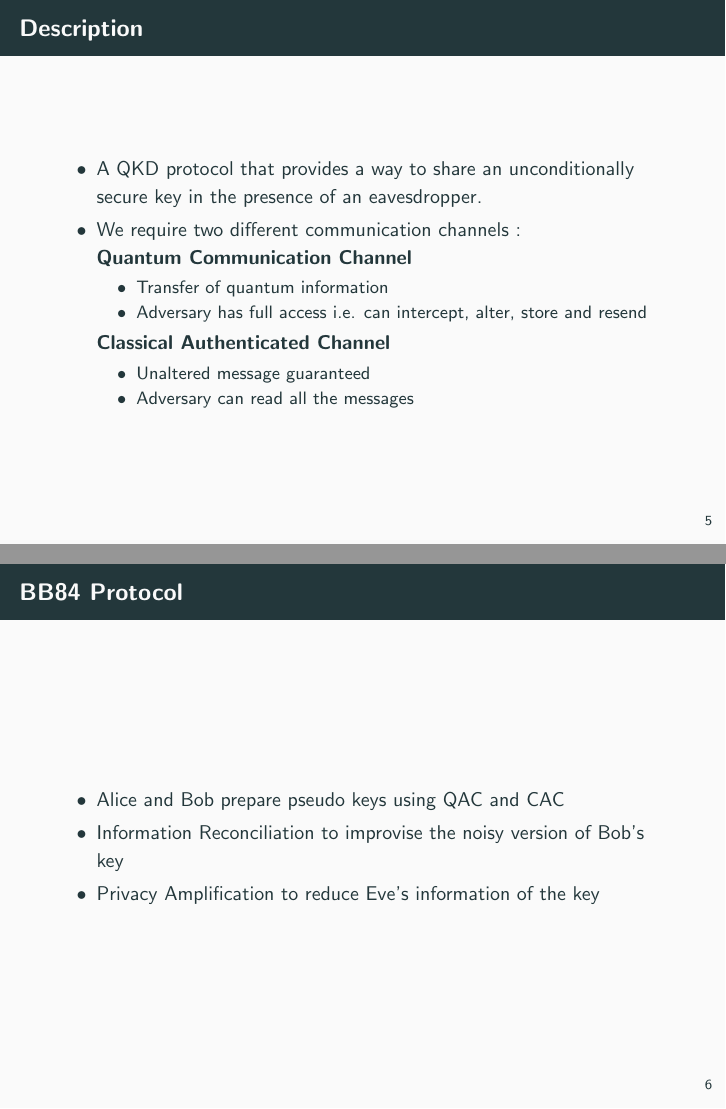
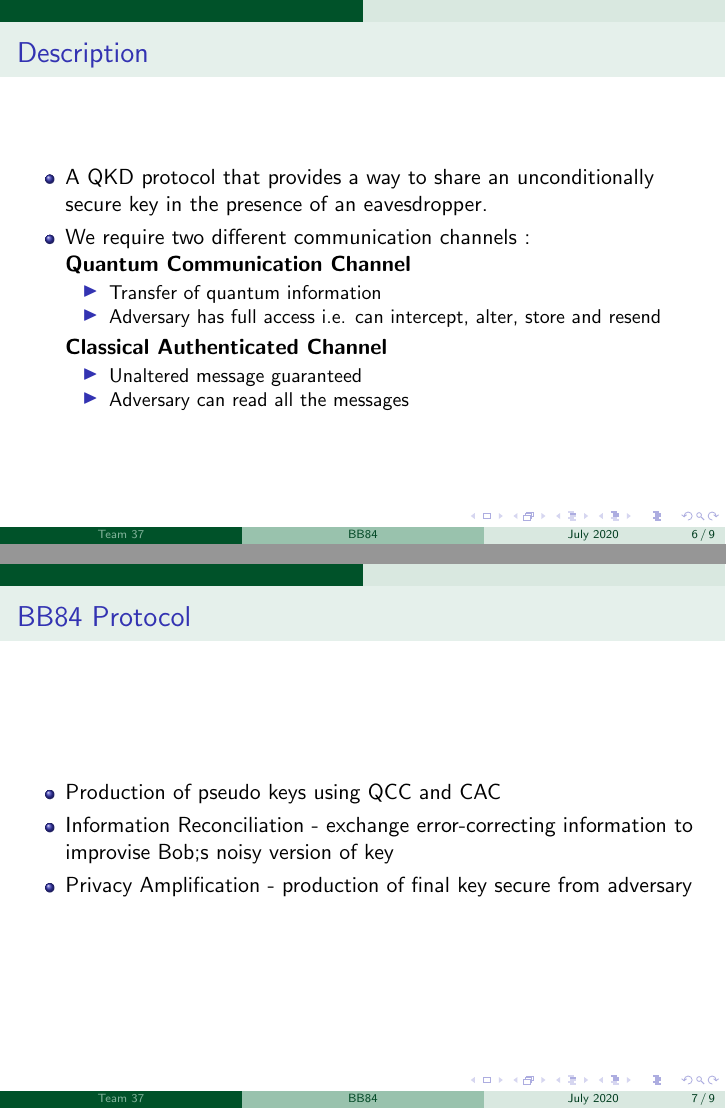
Before and after one commit to rathilakshika/The-BB84-Protocol, LaTeX slides (presentation.tex): pages 8 and 11 of 13 before the commit and pages 13 and 16 of 18 after it, joined at a grey line. Compiled offline with pdfLaTeX.

Commit message:
Update the stages in protocol

```diff
--- a/presentation.tex
+++ b/presentation.tex
@@ -1,6 +1,6 @@
-\documentclass[10 pt]{beamer}
+\documentclass{beamer}
 
-\usetheme{metropolis}
+\usetheme{EastLansing}
 
 \title[BB84]{BB84}
 \subtitle{A Quantum Key Distribution Protocol}
@@ -46,7 +46,7 @@
 \end{frame}
 
 \begin{frame}{Description}
-    \begin{itemize}
+    \begin{itemize}[<+->]
         \item A QKD protocol that provides a way to share an unconditionally secure key in the presence of an eavesdropper.\\
         \item We require two different communication channels : \\
             \textbf{Quantum Communication Channel} \\
@@ -64,9 +64,9 @@
 
 \begin{frame}{BB84 Protocol}
     \begin{itemize}[<+->]
-        \item Alice and Bob prepare pseudo keys using QAC and CAC
-        \item Information Reconciliation to improvise the noisy version of Bob's key
-        \item Privacy Amplification to reduce Eve's information of the key
+        \item Production of pseudo keys using QCC and CAC
+        \item Information Reconciliation - exchange error-correcting information to improvise Bob;s noisy version of key
+        \item Privacy Amplification -  production of final key secure from adversary
     \end{itemize}
 \end{frame}
 
```
